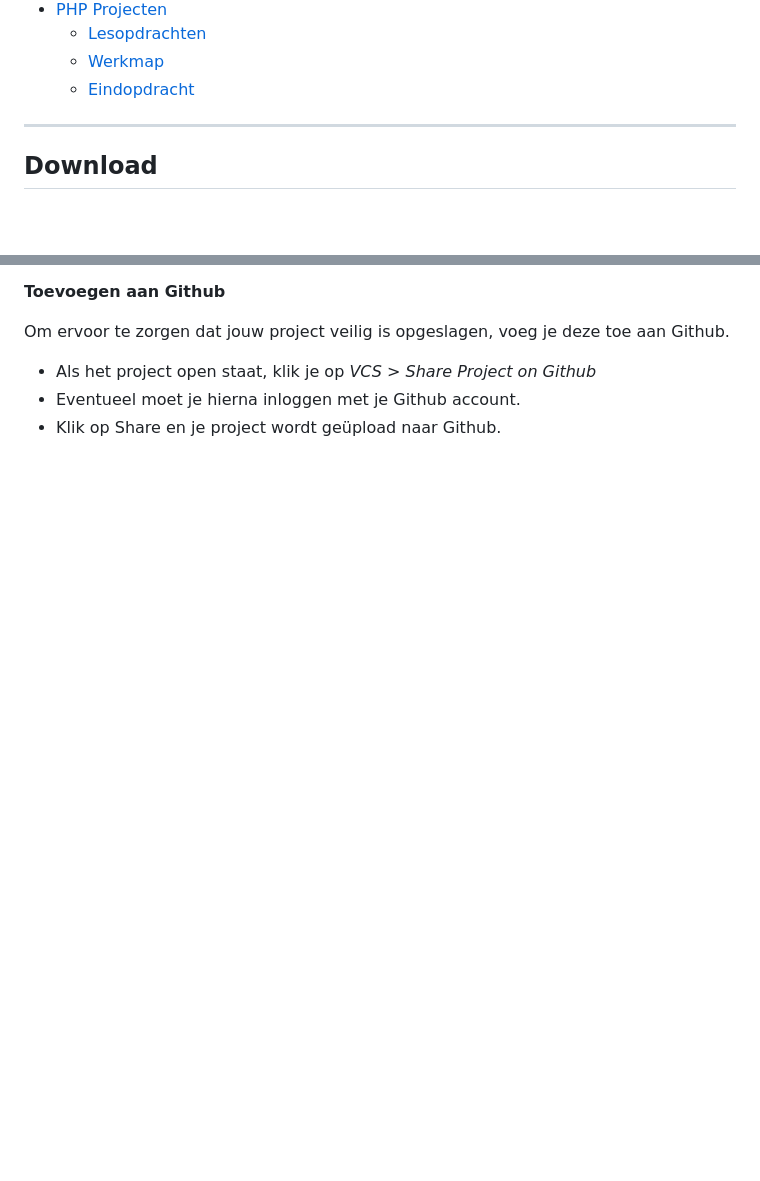
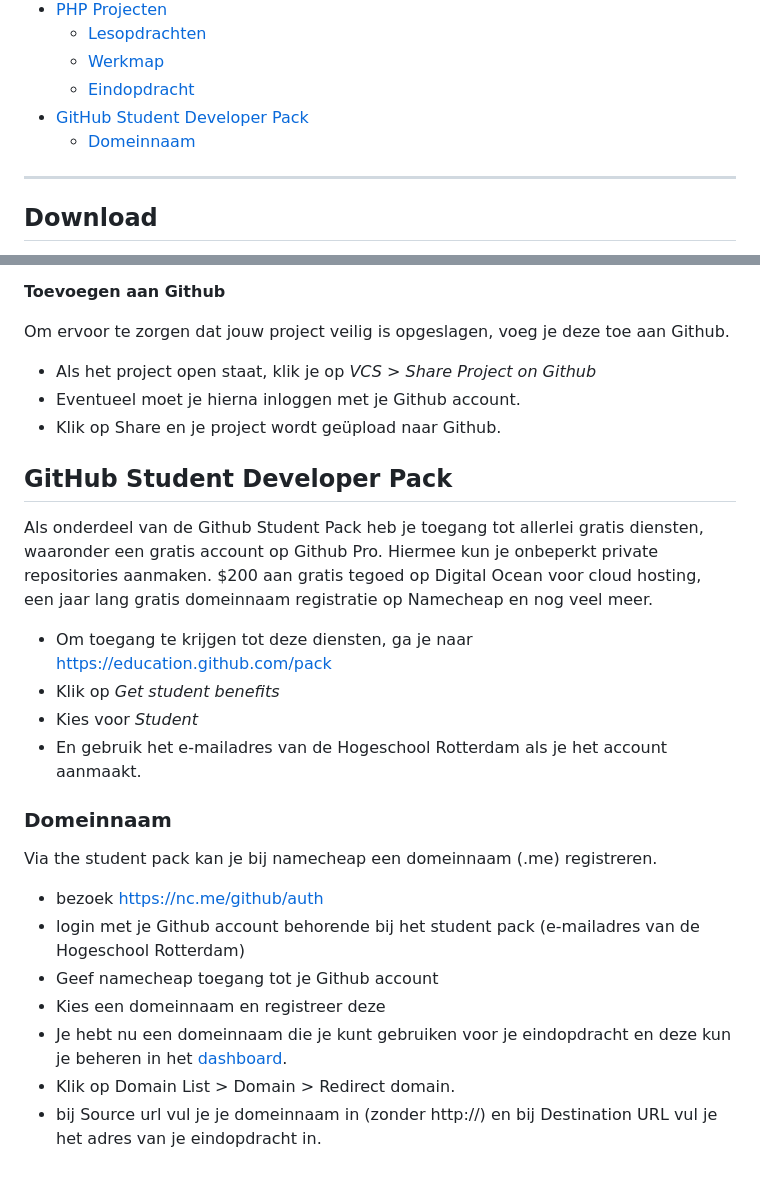
Before and after one commit to HR-CMGT/PRG02-2023-2024, a Markdown page: Installatie/README.md, 2 parts joined by grey strips. Drawn GitHub-style; blank space fills up the shorter version.

Commit message:
Installation added namecheap en github student pack

```diff
--- a/Installatie/README.md
+++ b/Installatie/README.md
@@ -15,6 +15,8 @@
   - [Lesopdrachten](#lesopdrachten)
   - [Werkmap](#werkmap)
   - [Eindopdracht](#eindopdracht)
+- [GitHub Student Developer Pack](#github-student-developer-pack)
+  - [Domeinnaam](#domeinnaam)
 
 --------------------
 
@@ -158,3 +160,25 @@ Om ervoor te zorgen dat jouw project veilig is opgeslagen, voeg je deze toe aan
 - Als het project open staat, klik je op _VCS > Share Project on Github_
 - Eventueel moet je hierna inloggen met je Github account.
 - Klik op Share en je project wordt geüpload naar Github.
+
+## GitHub Student Developer Pack
+
+Als onderdeel van de Github Student Pack heb je toegang tot allerlei gratis diensten, waaronder een gratis
+account op Github Pro. Hiermee kun je onbeperkt private repositories aanmaken. $200 aan gratis tegoed op
+Digital Ocean voor cloud hosting, een jaar lang gratis domeinnaam registratie op Namecheap en nog veel meer.
+
+- Om toegang te krijgen tot deze diensten, ga je naar [https://education.github.com/pack](https://education.github.com/pack)
+- Klik op _Get student benefits_
+- Kies voor _Student_
+- En gebruik het e-mailadres van de Hogeschool Rotterdam als je het account aanmaakt.
+
+### Domeinnaam
+
+Via the student pack kan je bij namecheap een domeinnaam (.me) registreren.
+ - bezoek https://nc.me/github/auth
+ - login met je Github account behorende bij het student pack (e-mailadres van de Hogeschool Rotterdam)
+ - Geef namecheap toegang tot je Github account
+ - Kies een domeinnaam en registreer deze
+ - Je hebt nu een domeinnaam die je kunt gebruiken voor je eindopdracht en deze kun je beheren in het [dashboard](https://ap.www.namecheap.com/).
+ - Klik op Domain List > Domain > Redirect domain.
+ - bij Source url vul je je domeinnaam in (zonder http://) en bij Destination URL vul je het adres van je eindopdracht in.
```
